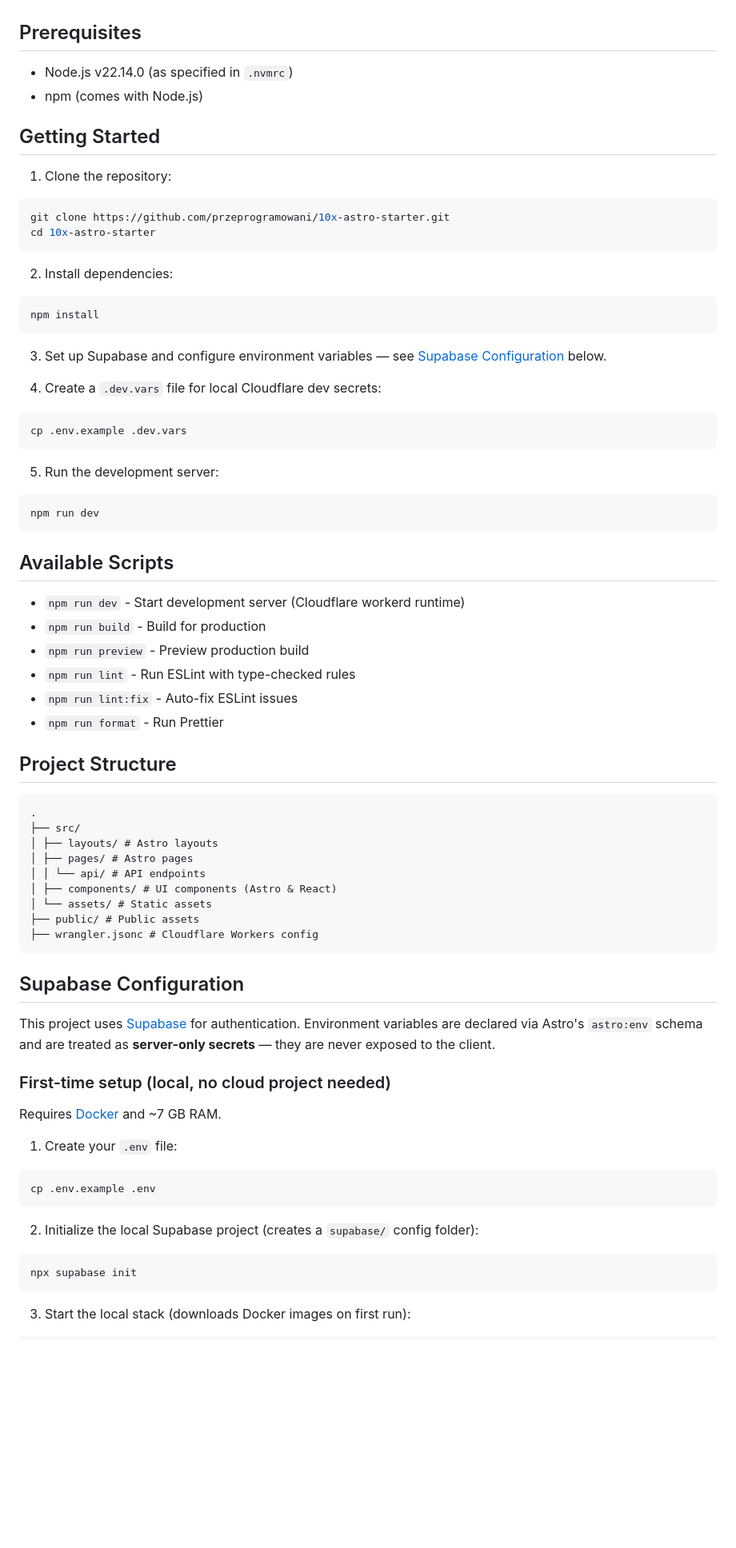
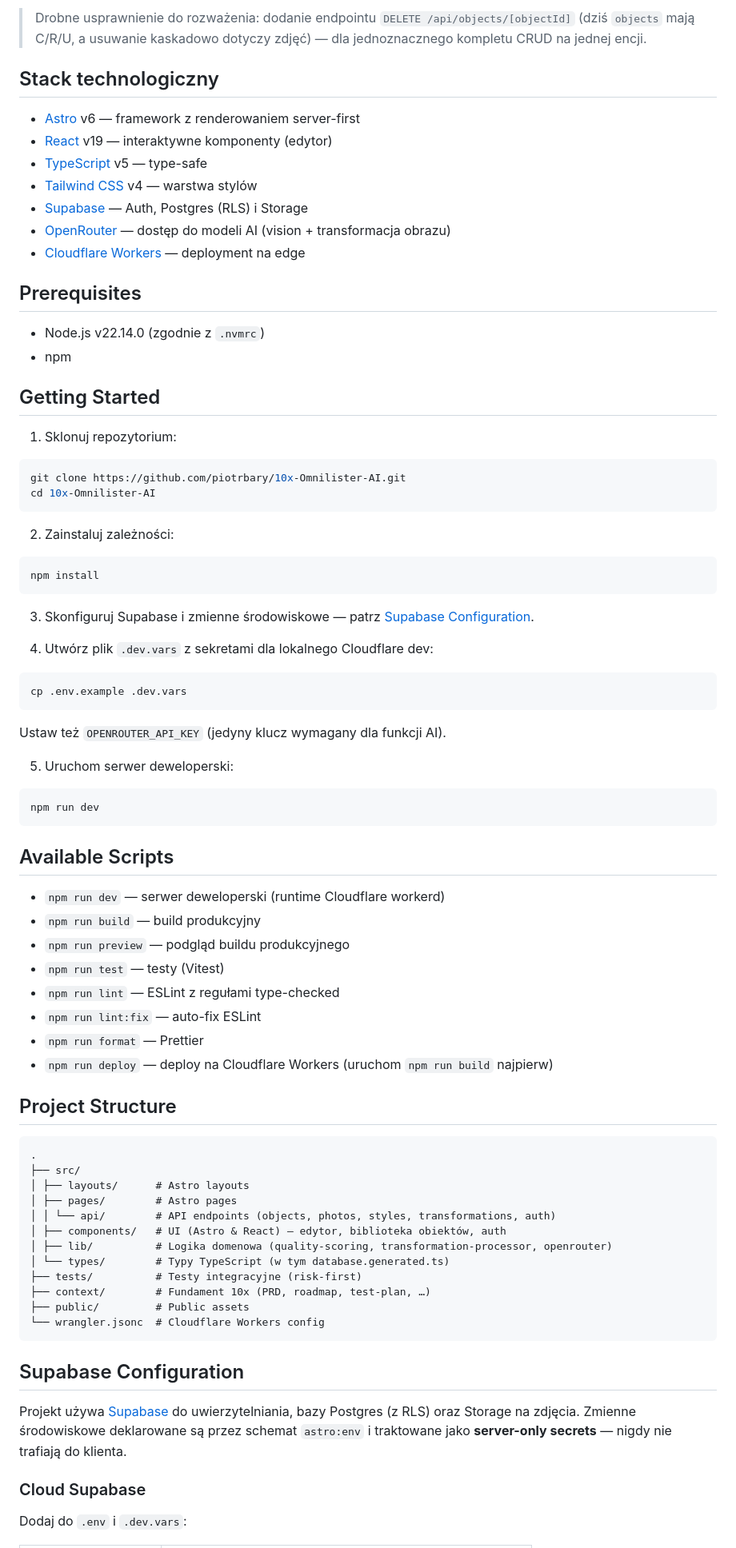
Before and after one commit to piotrbary/10x-Omnilister-AI, a Markdown page: README.md, the part around one of its changes. Shown at 80% size. Rendered like a GitHub page; blank space fills up the shorter version.

Commit message:
docs: rewrite README for Omnilister AI with screenshot + MVP report
Co-Authored-By: Claude Opus 4.8 <noreply@anthropic.com>

````diff
--- a/README.md
+++ b/README.md
@@ -15,33 +49,48 @@ A modern, opinionated starter template for building fast, accessible web applica
+> Drobne usprawnienie do rozważenia: dodanie endpointu `DELETE /api/objects/[objectId]`
+> (dziś `objects` mają C/R/U, a usuwanie kaskadowo dotyczy zdjęć) — dla jednoznacznego
+> kompletu CRUD na jednej encji.
+
+## Stack technologiczny
+
+- [Astro](https://astro.build/) v6 — framework z renderowaniem server-first
+- [React](https://react.dev/) v19 — interaktywne komponenty (edytor)
+- [TypeScript](https://www.typescriptlang.org/) v5 — type-safe
+- [Tailwind CSS](https://tailwindcss.com/) v4 — warstwa stylów
+- [Supabase](https://supabase.com/) — Auth, Postgres (RLS) i Storage
+- [OpenRouter](https://openrouter.ai/) — dostęp do modeli AI (vision + transformacja obrazu)
+- [Cloudflare Workers](https://workers.cloudflare.com/) — deployment na edge
 
 ## Prerequisites
 
-- Node.js v22.14.0 (as specified in `.nvmrc`)
-- npm (comes with Node.js)
+- Node.js v22.14.0 (zgodnie z `.nvmrc`)
+- npm
 
 ## Getting Started
 
-1. Clone the repository:
+1. Sklonuj repozytorium:
 
 ```bash
-git clone https://github.com/przeprogramowani/10x-astro-starter.git
-cd 10x-astro-starter
+git clone https://github.com/piotrbary/10x-Omnilister-AI.git
+cd 10x-Omnilister-AI
 ```
 
-2. Install dependencies:
+2. Zainstaluj zależności:
 
 ```bash
 npm install
 ```
 
-3. Set up Supabase and configure environment variables — see [Supabase Configuration](#supabase-configuration) below.
+3. Skonfiguruj Supabase i zmienne środowiskowe — patrz [Supabase Configuration](#supabase-configuration).
 
-4. Create a `.dev.vars` file for local Cloudflare dev secrets:
+4. Utwórz plik `.dev.vars` z sekretami dla lokalnego Cloudflare dev:
 
 ```bash
 cp .env.example .dev.vars
 ```
 
-5. Run the development server:
+Ustaw też `OPENROUTER_API_KEY` (jedyny klucz wymagany dla funkcji AI).
+
+5. Uruchom serwer deweloperski:
 
 ```bash
 npm run dev
@@ -49,46 +98,39 @@ npm run dev
 
 ## Available Scripts
 
-- `npm run dev` - Start development server (Cloudflare workerd runtime)
-- `npm run build` - Build for production
-- `npm run preview` - Preview production build
-- `npm run lint` - Run ESLint with type-checked rules
-- `npm run lint:fix` - Auto-fix ESLint issues
-- `npm run format` - Run Prettier
+- `npm run dev` — serwer deweloperski (runtime Cloudflare workerd)
+- `npm run build` — build produkcyjny
+- `npm run preview` — podgląd buildu produkcyjnego
+- `npm run test` — testy (Vitest)
+- `npm run lint` — ESLint z regułami type-checked
+- `npm run lint:fix` — auto-fix ESLint
+- `npm run format` — Prettier
+- `npm run deploy` — deploy na Cloudflare Workers (uruchom `npm run build` najpierw)
 
 ## Project Structure
 
 ```md
 .
 ├── src/
-│ ├── layouts/ # Astro layouts
-│ ├── pages/ # Astro pages
-│ │ └── api/ # API endpoints
-│ ├── components/ # UI components (Astro & React)
-│ └── assets/ # Static assets
-├── public/ # Public assets
-├── wrangler.jsonc # Cloudflare Workers config
+│ ├── layouts/      # Astro layouts
+│ ├── pages/        # Astro pages
+│ │ └── api/        # API endpoints (objects, photos, styles, transformations, auth)
+│ ├── components/   # UI (Astro & React) — edytor, biblioteka obiektów, auth
+│ ├── lib/          # Logika domenowa (quality-scoring, transformation-processor, openrouter)
+│ └── types/        # Typy TypeScript (w tym database.generated.ts)
+├── tests/          # Testy integracyjne (risk-first)
+├── context/        # Fundament 10x (PRD, roadmap, test-plan, …)
+├── public/         # Public assets
+└── wrangler.jsonc  # Cloudflare Workers config
 ```
 
 ## Supabase Configuration
 
-This project uses [Supabase](https://supabase.com/) for authentication. Environment variables are declared via Astro's `astro:env` schema and are treated as **server-only secrets** — they are never exposed to the client.
+Projekt używa [Supabase](https://supabase.com/) do uwierzytelniania, bazy Postgres (z RLS)
+oraz Storage na zdjęcia. Zmienne środowiskowe deklarowane są przez schemat `astro:env`
+i traktowane jako **server-only secrets** — nigdy nie trafiają do klienta.
 
-### First-time setup (local, no cloud project needed)
+### Cloud Supabase
 
-Requires [Docker](https://www.docker.com/) and ~7 GB RAM.
+Dodaj do `.env` i `.dev.vars`:
 
-1. Create your `.env` file:
-
-```bash
-cp .env.example .env
-```
-
-2. Initialize the local Supabase project (creates a `supabase/` config folder):
-
-```bash
-npx supabase init
-```
-
-3. Start the local stack (downloads Docker images on first run):
-
````
Also changed, not shown: other parts of README.md (+61 -70 lines), public/omnilister-home.png (added).
